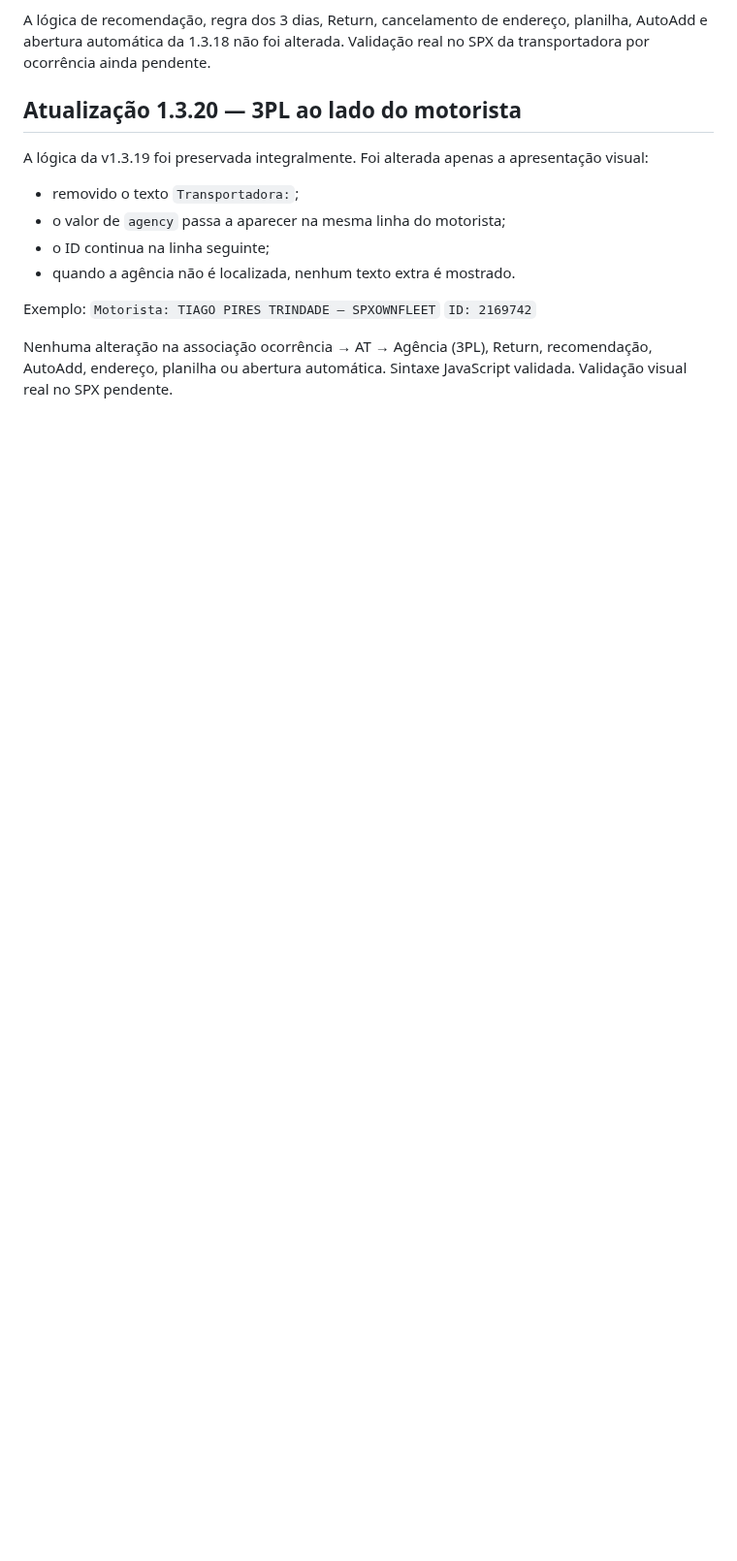
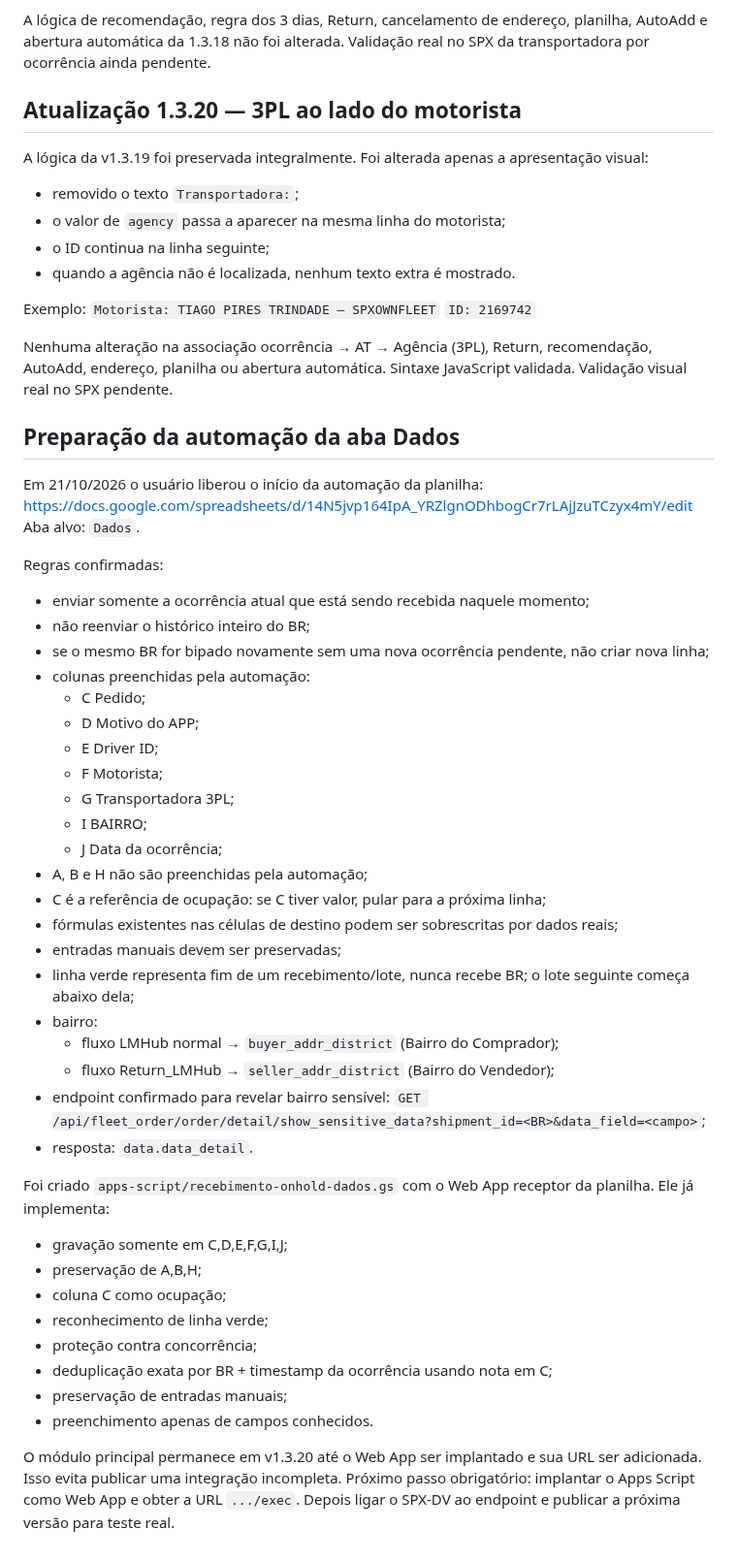
Before and after one commit to RAlDE/spx-dv, a Markdown page: PROJECT_CONTEXT.md, the part around the change. Shown at 97% size. GitHub-like rendering; blank space fills up the shorter version.

Commit message:
Documenta automação da planilha de recebimento

```diff
--- a/PROJECT_CONTEXT.md
+++ b/PROJECT_CONTEXT.md
@@ -419,3 +419,47 @@ Exemplo:
 
 Nenhuma alteração na associação ocorrência → AT → Agência (3PL), Return, recomendação, AutoAdd, endereço, planilha ou abertura automática.
 Sintaxe JavaScript validada. Validação visual real no SPX pendente.
+
+
+## Preparação da automação da aba Dados
+Em 21/10/2026 o usuário liberou o início da automação da planilha:
+https://docs.google.com/spreadsheets/d/14N5jvp164IpA_YRZlgnODhbogCr7rLAjJzuTCzyx4mY/edit
+Aba alvo: `Dados`.
+
+Regras confirmadas:
+- enviar somente a ocorrência atual que está sendo recebida naquele momento;
+- não reenviar o histórico inteiro do BR;
+- se o mesmo BR for bipado novamente sem uma nova ocorrência pendente, não criar nova linha;
+- colunas preenchidas pela automação:
+  - C Pedido;
+  - D Motivo do APP;
+  - E Driver ID;
+  - F Motorista;
+  - G Transportadora 3PL;
+  - I BAIRRO;
+  - J Data da ocorrência;
+- A, B e H não são preenchidas pela automação;
+- C é a referência de ocupação: se C tiver valor, pular para a próxima linha;
+- fórmulas existentes nas células de destino podem ser sobrescritas por dados reais;
+- entradas manuais devem ser preservadas;
+- linha verde representa fim de um recebimento/lote, nunca recebe BR; o lote seguinte começa abaixo dela;
+- bairro:
+  - fluxo LMHub normal → `buyer_addr_district` (Bairro do Comprador);
+  - fluxo Return_LMHub → `seller_addr_district` (Bairro do Vendedor);
+- endpoint confirmado para revelar bairro sensível:
+  `GET /api/fleet_order/order/detail/show_sensitive_data?shipment_id=<BR>&data_field=<campo>`;
+- resposta: `data.data_detail`.
+
+Foi criado `apps-script/recebimento-onhold-dados.gs` com o Web App receptor da planilha.
+Ele já implementa:
+- gravação somente em C,D,E,F,G,I,J;
+- preservação de A,B,H;
+- coluna C como ocupação;
+- reconhecimento de linha verde;
+- proteção contra concorrência;
+- deduplicação exata por BR + timestamp da ocorrência usando nota em C;
+- preservação de entradas manuais;
+- preenchimento apenas de campos conhecidos.
+
+O módulo principal permanece em v1.3.20 até o Web App ser implantado e sua URL ser adicionada. Isso evita publicar uma integração incompleta.
+Próximo passo obrigatório: implantar o Apps Script como Web App e obter a URL `.../exec`. Depois ligar o SPX-DV ao endpoint e publicar a próxima versão para teste real.
```
